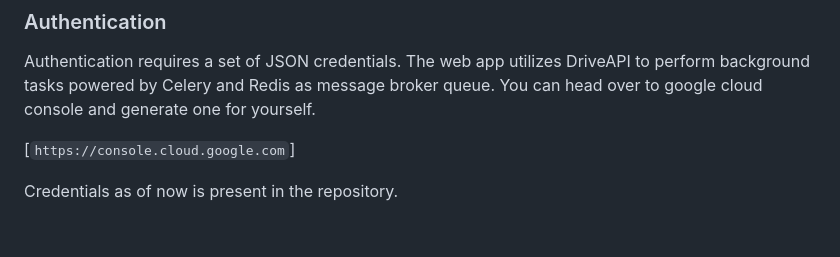
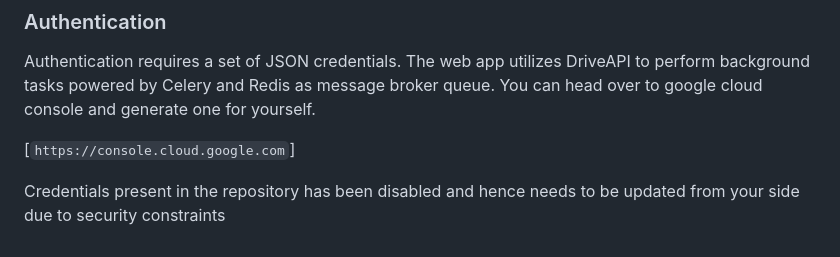
Before and after one commit to adithpd/LoopAPI, a Markdown page: README.md, the part around the change. Drawn GitHub-style.

```diff
--- a/README.md
+++ b/README.md
@@ -98,4 +98,4 @@ google cloud console and generate one for yourself.
 
 [`https://console.cloud.google.com`]
 
-Credentials as of now is present in the repository.
+Credentials present in the repository has been disabled and hence needs to be updated from your side due to security constraints
```
